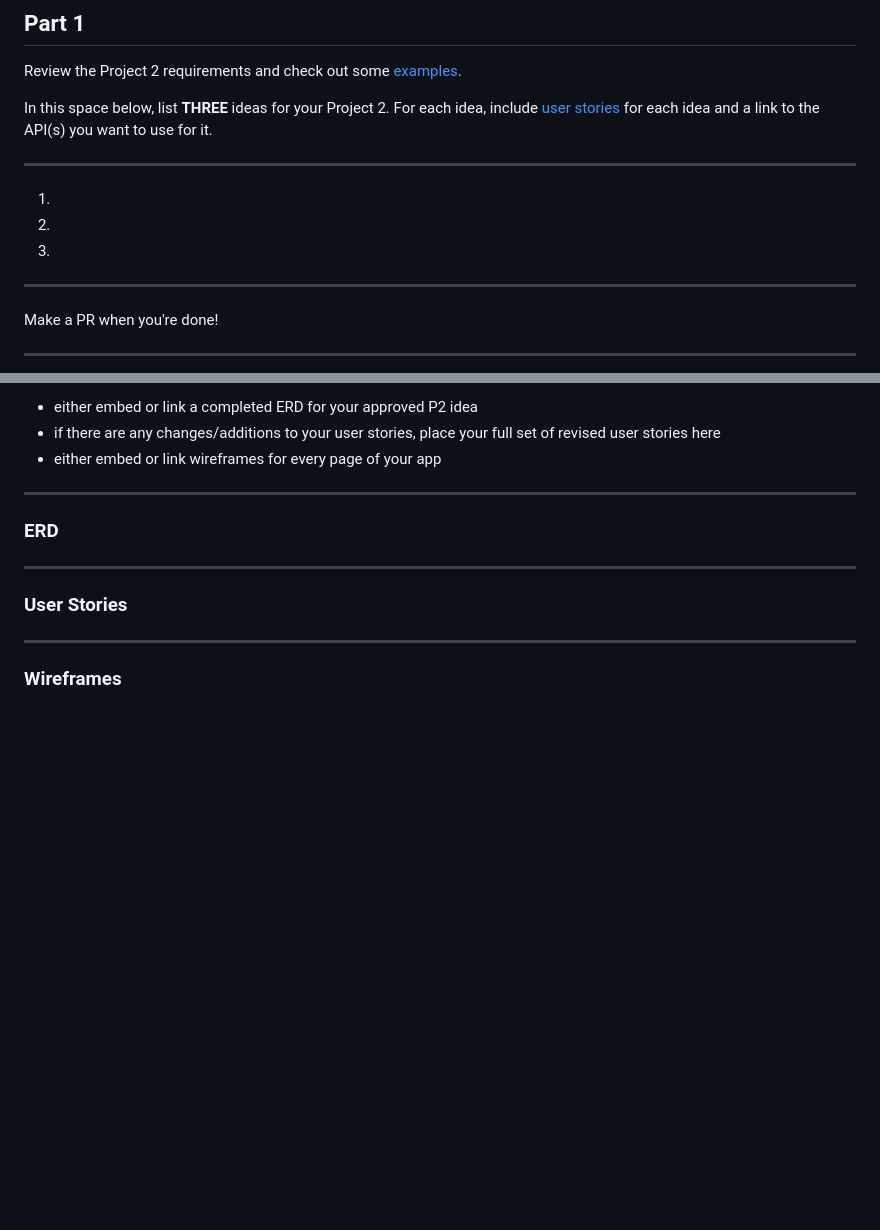
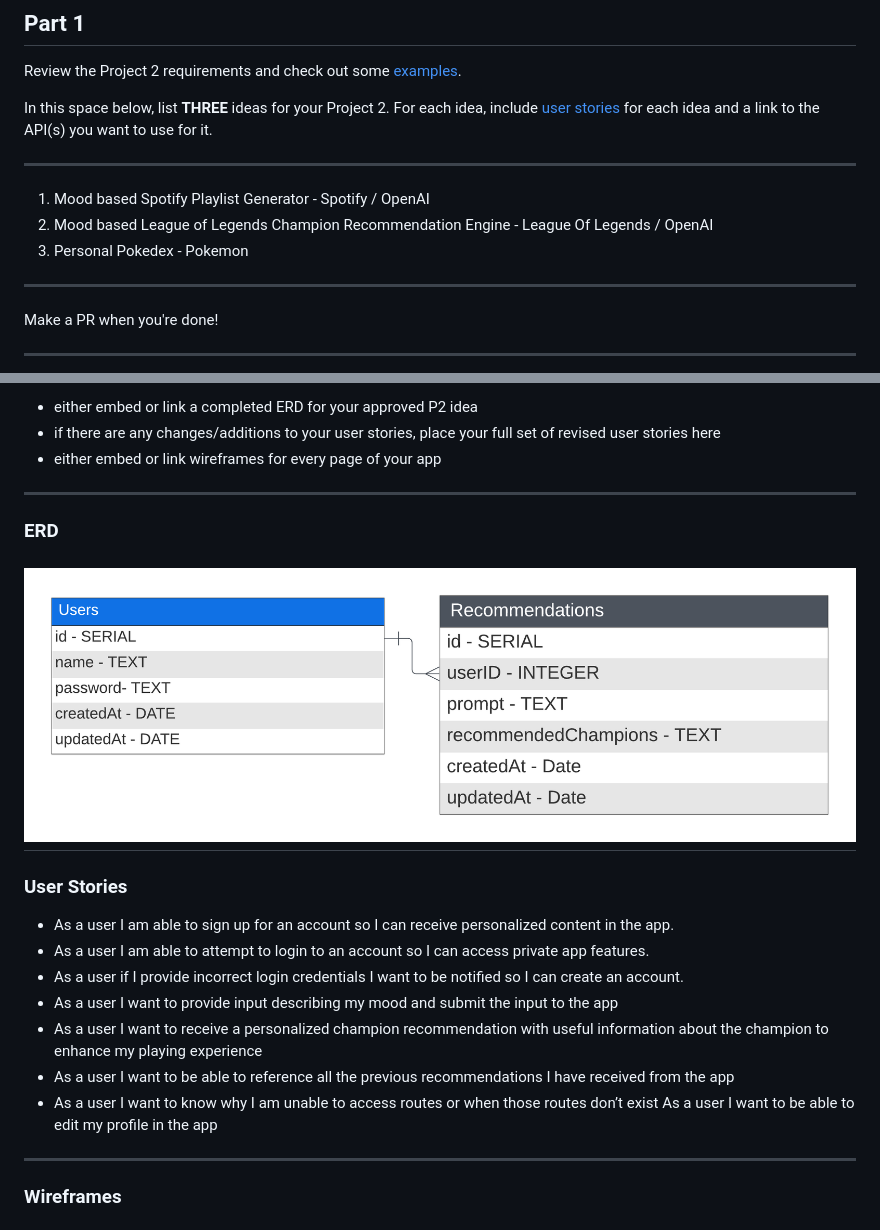
Before and after one commit to soyrvelez/lol-champ-recommender, a Markdown page: resources/project-2-plan.md, 2 parts joined by grey strips. GitHub-like rendering; blank space fills up the shorter version.

```diff
--- a/resources/project-2-plan.md
+++ b/resources/project-2-plan.md
@@ -7,9 +7,9 @@ Review the Project 2 requirements and check out some [examples](https://romebell
 In this space below, list **THREE** ideas for your Project 2. For each idea, include [user stories](https://www.atlassian.com/agile/project-management/user-stories) for each idea and a link to the API(s) you want to use for it.
 
 --------------------------------------------------------
-1.
-2.
-3.
+1. Mood based Spotify Playlist Generator - Spotify / OpenAI
+2. Mood based League of Legends Champion Recommendation Engine - League Of Legends / OpenAI
+3. Personal Pokedex - Pokemon
 ---------------------------------------------------------
 
 Make a PR when you're done!
@@ -25,9 +25,17 @@ In the space below:
 
 ----------------------------------------------------------
 ### ERD
-
+![ERD](https://github.com/soyrvelez/lol-champ-recommender/blob/main/resources/lol-recommender-erd.png?sanitize=true)
 ----------------------------------------------------------
 ### User Stories
+- As a user I am able to sign up for an account so I can receive personalized content in the app.
+- As a user I am able to attempt to login to an account so I can access private app features.
+- As a user if I provide incorrect login credentials I want to be notified so I can create an account.
+- As a user I want to provide input describing my mood and submit the input to the app
+- As a user I want to receive a personalized champion recommendation with useful information about the champion to enhance my playing experience
+- As a user I want to be able to reference all the previous recommendations I have received from the app
+- As a user I want to know why I am unable to access routes or when those routes don’t exist
+As a user I want to be able to edit my profile in the app
 
 ----------------------------------------------------------
 ### Wireframes
```
Also changed, not shown: other parts of resources/project-2-plan.md (+41 -32 lines), README.md (+1 -1 lines), resources/main-app.png (added), resources/profile-wireframe.png (added), 1 other file.
